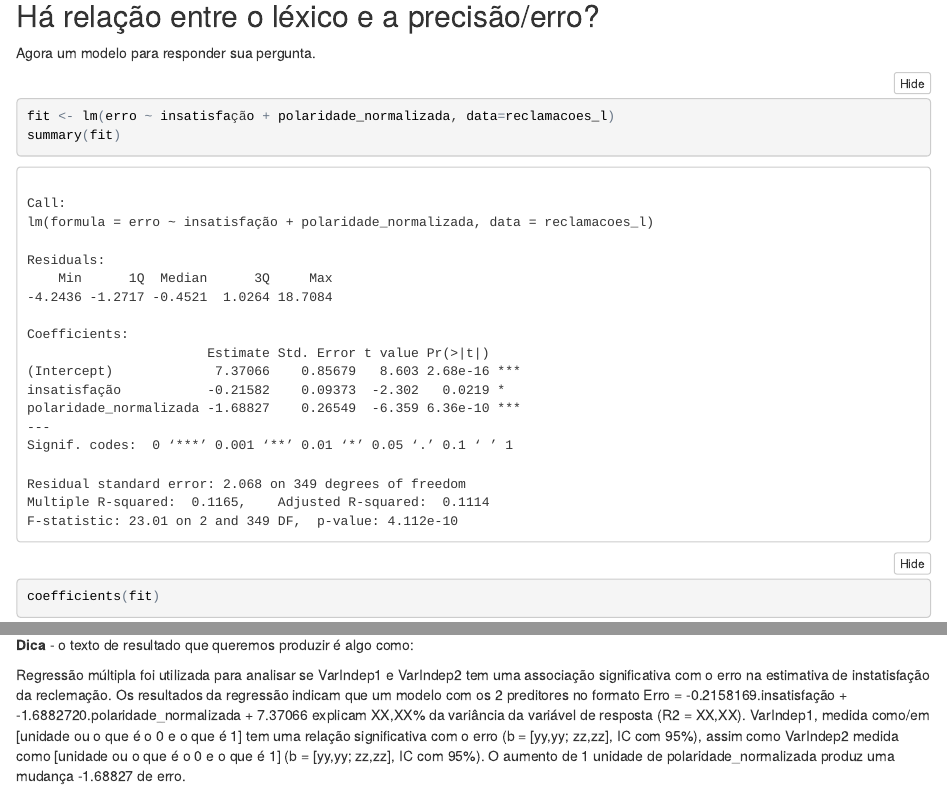
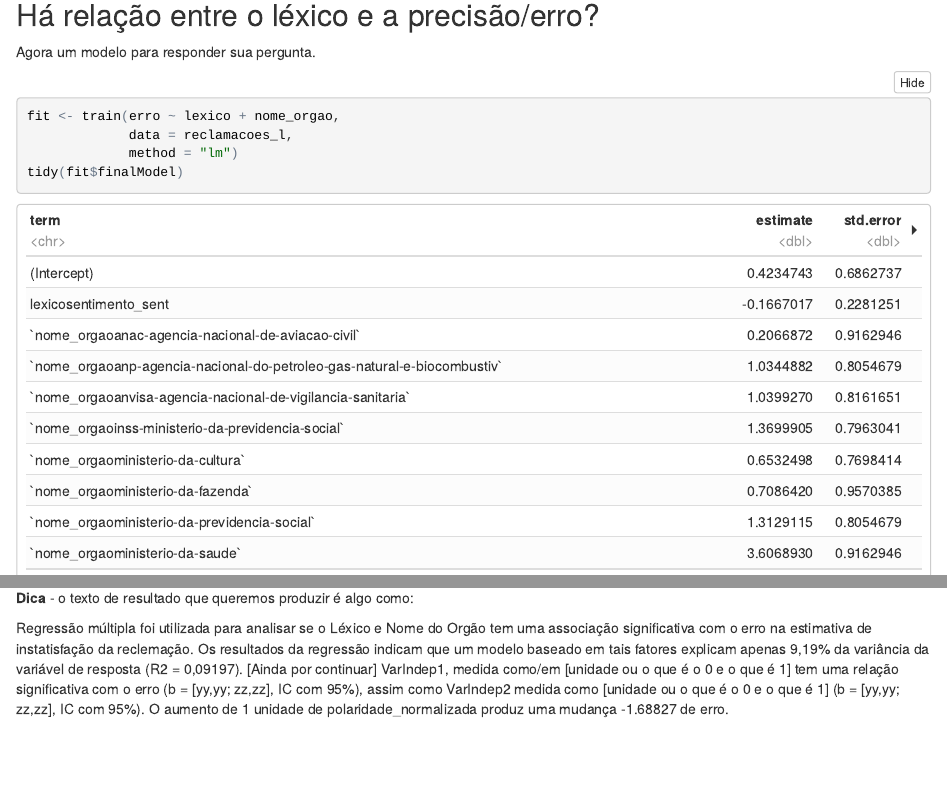
Before and after one commit to nazareno/reclamacoes-do-gf, an R Markdown document (resultados/analisa-precisao.Rmd): the page in a window 1100 px wide, from 3750 px down before the commit and from 3760 px down after it, so that both start at the same text, and a second part further down, joined at a grey line. The pictures show the output file resultados/analisa-precisao.nb.html that the author committed with the source, opened offline.

Commit message:
Upd preview

````diff
--- a/resultados/analisa-precisao.Rmd
+++ b/resultados/analisa-precisao.Rmd
@@ -113,8 +113,8 @@ reclamacoes_l %>%
 Agora um modelo para responder sua pergunta.
 
 ```{r}
-fit <- lm(erro ~ insatisfação + polaridade_normalizada, data=reclamacoes_l)
-summary(fit)
+fit <- train(erro ~ lexico + nome_orgao,
+             data = reclamacoes_l,
+             method = "lm")
 
-coefficients(fit)
-anova(fit)
+tidy(fit$finalModel)
@@ -122,4 +131,4 @@ anova(fit)
 
 **Dica** - o texto de resultado que queremos produzir é algo como:
 
-Regressão múltipla foi utilizada para analisar se VarIndep1 e VarIndep2 tem uma associação significativa com o erro na estimativa de instatisfação da reclemação. Os resultados da regressão indicam que um modelo com os 2 preditores no formato Erro = -0.2158169.insatisfação + -1.6882720.polaridade_normalizada + 7.37066 explicam XX,XX% da variância da variável de resposta (R2 = XX,XX). VarIndep1, medida como/em [unidade ou o que é o 0 e o que é 1] tem uma relação significativa com o erro (b = [yy,yy;  zz,zz], IC com 95%), assim como VarIndep2 medida como [unidade ou o que é o 0 e o que é 1] (b = [yy,yy;  zz,zz], IC com 95%). O aumento de 1 unidade de polaridade_normalizada produz uma mudança -1.68827 de erro.
+Regressão múltipla foi utilizada para analisar se o Léxico e Nome do Orgão tem uma associação significativa com o erro na estimativa de instatisfação da reclemação. Os resultados da regressão indicam que um modelo baseado em tais fatores explicam apenas 9,19% da variância da variável de resposta (R2 = 0,09197). [Ainda por continuar] VarIndep1, medida como/em [unidade ou o que é o 0 e o que é 1] tem uma relação significativa com o erro (b = [yy,yy;  zz,zz], IC com 95%), assim como VarIndep2 medida como [unidade ou o que é o 0 e o que é 1] (b = [yy,yy;  zz,zz], IC com 95%). O aumento de 1 unidade de polaridade_normalizada produz uma mudança -1.68827 de erro.
````
Also changed, not shown: resultados/analisa-precisao.nb.html, resultados/analisa-precisao.Rmd (9 more changed lines).
